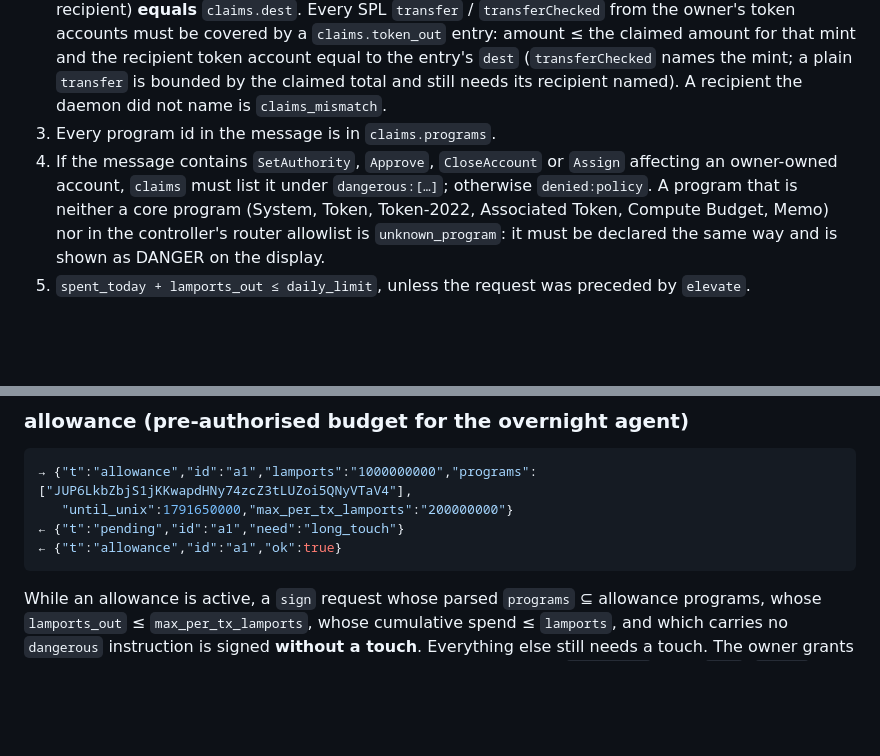
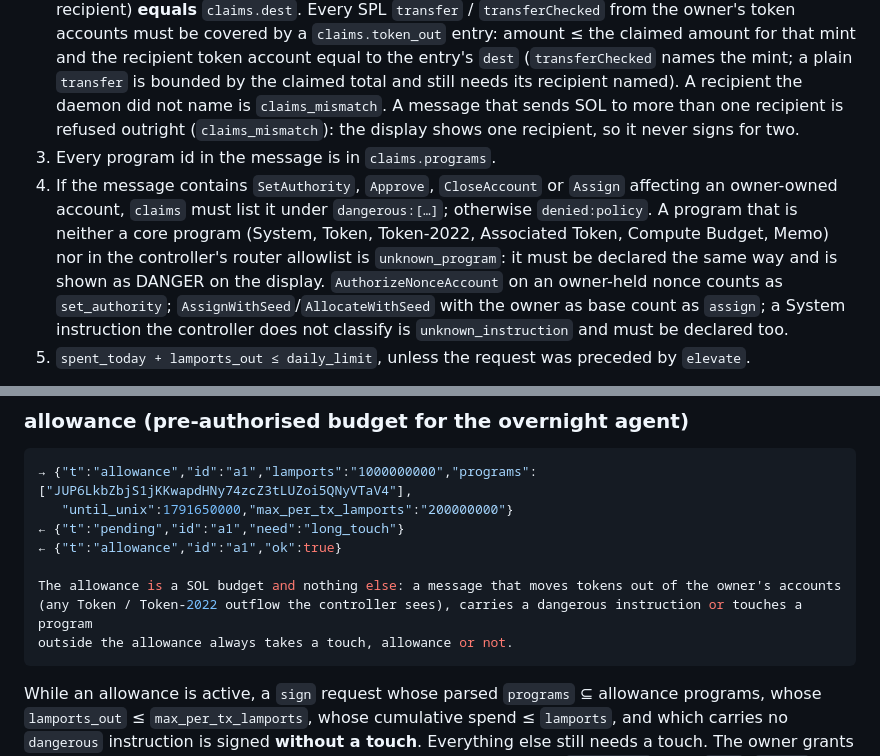
Before and after one commit to Lamport-Robotics/pincer1, a Markdown page: docs/PROTOCOL.md, 2 parts joined by grey strips. GitHub-like rendering; blank space fills up the shorter version.

Commit message:
docs: two recipients, nonce authority, allowance scope

````diff
--- a/docs/PROTOCOL.md
+++ b/docs/PROTOCOL.md
@@ -179,13 +179,16 @@ Controller-side checks before touch is even requested:
    accounts must be covered by a `claims.token_out` entry: amount ≤ the claimed amount for that mint and
    the recipient token account equal to the entry's `dest` (`transferChecked` names the mint; a plain
    `transfer` is bounded by the claimed total and still needs its recipient named). A recipient the daemon
-   did not name is `claims_mismatch`.
+   did not name is `claims_mismatch`. A message that sends SOL to more than one recipient is refused
+   outright (`claims_mismatch`): the display shows one recipient, so it never signs for two.
 3. Every program id in the message is in `claims.programs`.
 4. If the message contains `SetAuthority`, `Approve`, `CloseAccount` or `Assign` affecting an owner-owned
    account, `claims` must list it under `dangerous:[…]`; otherwise `denied:policy`. A program that is
    neither a core program (System, Token, Token-2022, Associated Token, Compute Budget, Memo) nor in the
    controller's router allowlist is `unknown_program`: it must be declared the same way and is shown as
-   DANGER on the display.
+   DANGER on the display. `AuthorizeNonceAccount` on an owner-held nonce counts as `set_authority`;
+   `AssignWithSeed`/`AllocateWithSeed` with the owner as base count as `assign`; a System instruction the
+   controller does not classify is `unknown_instruction` and must be declared too.
 5. `spent_today + lamports_out ≤ daily_limit`, unless the request was preceded by `elevate`.
 
 The claims mechanism is what stops a compromised daemon from describing "0.5 SOL" out loud while the
@@ -312,6 +315,10 @@ on that chain within the window and is consumed by it; requests on other chains
    "until_unix":1791650000,"max_per_tx_lamports":"200000000"}
 ← {"t":"pending","id":"a1","need":"long_touch"}
 ← {"t":"allowance","id":"a1","ok":true}
+
+The allowance is a SOL budget and nothing else: a message that moves tokens out of the owner's accounts
+(any Token / Token-2022 outflow the controller sees), carries a dangerous instruction or touches a program
+outside the allowance always takes a touch, allowance or not.
 ```
 
 While an allowance is active, a `sign` request whose parsed `programs` ⊆ allowance programs, whose
````
